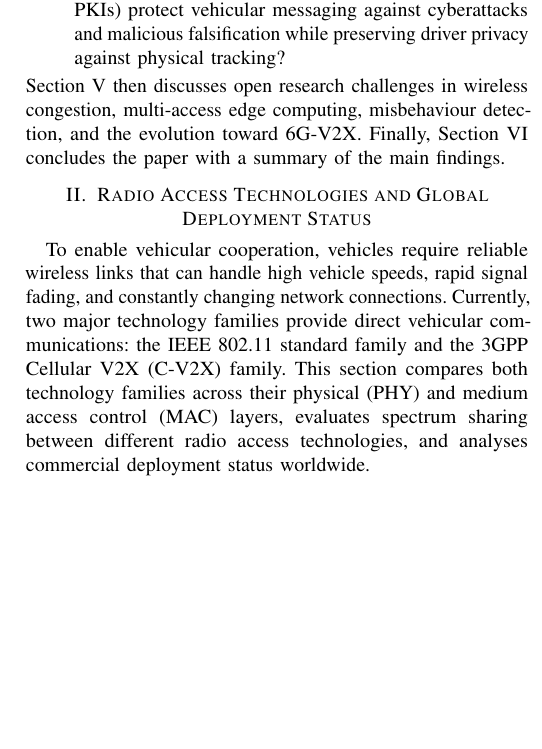
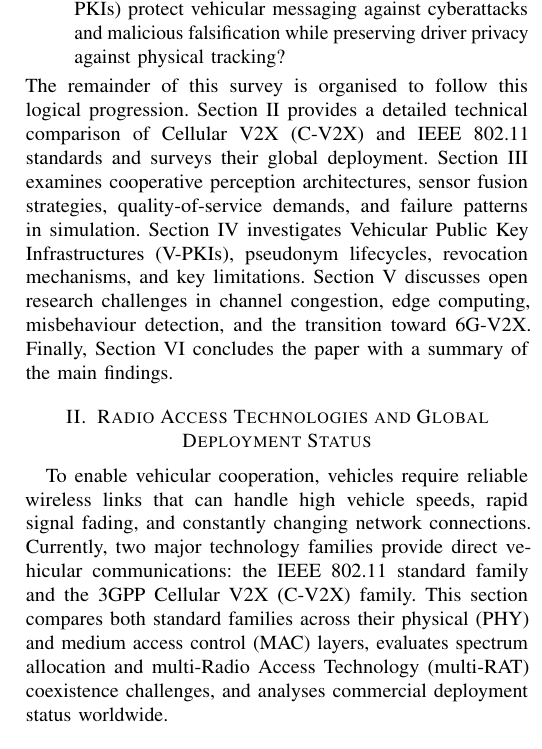
Before and after one commit to DiasDias106/Autonomous-Driving-and-V2X-Study-paper, a LaTeX paper (main.tex, which reads sections/01_introduction.tex, sections/02_v2x_technologies_and_deployment.tex): part of one column of page 2 of 11, cut so that both start at the same text, the shorter picture padded with empty space. Compiled offline with pdfLaTeX; a missing font is replaced by an installed copy or a similar font; a LaTeX package or settings file that is missing is left out.

Commit message:
tentativer de PR do LIDL do Luís - aceito

```diff
--- a/sections/01_introduction.tex
+++ b/sections/01_introduction.tex
@@ -42,5 +42,9 @@ However, achieving safe and reliable cooperative driving requires answering thre
     \item \textbf{Cooperative Perception and Automated Driving (Section~\ref{sec:cooperative_perception}):} How can vehicles share sensor observations to extend situational awareness beyond line-of-sight limits, and what are the strict latency, throughput, and reliability trade-offs required for safe automated driving?
     \item \textbf{Security, Privacy, and Pseudonym Systems (Section~\ref{sec:security_privacy}):} How do Vehicular Public Key Infrastructures (V-PKIs) protect vehicular messaging against cyberattacks and malicious falsification while preserving driver privacy against physical tracking?
 \end{enumerate}
-Section~\ref{sec:challenges_future} then discusses open research challenges in wireless congestion, multi-access edge computing, misbehaviour detection, and the evolution toward 6G-V2X.
+The remainder of this survey is organised to follow this logical progression.
+Section~\ref{sec:technologies_and_deployment} provides a detailed technical comparison of Cellular V2X (C-V2X) and IEEE 802.11 standards and surveys their global deployment.
+Section~\ref{sec:cooperative_perception} examines cooperative perception architectures, sensor fusion strategies, quality-of-service demands, and failure patterns in simulation.
+Section~\ref{sec:security_privacy} investigates Vehicular Public Key Infrastructures (V-PKIs), pseudonym lifecycles, revocation mechanisms, and key limitations.
+Section~\ref{sec:challenges_future} discusses open research challenges in channel congestion, edge computing, misbehaviour detection, and the transition toward 6G-V2X.
 Finally, Section~\ref{sec:conclusion} concludes the paper with a summary of the main findings.
--- a/sections/02_v2x_technologies_and_deployment.tex
+++ b/sections/02_v2x_technologies_and_deployment.tex
@@ -24,7 +24,7 @@ Target Use Cases & Basic Safety & High-Speed Safety & Platooning & Critical Safe
 
 To enable vehicular cooperation, vehicles require reliable wireless links that can handle high vehicle speeds, rapid signal fading, and constantly changing network connections.
 Currently, two major technology families provide direct vehicular communications: the IEEE 802.11 standard family and the 3GPP Cellular V2X (C-V2X) family.
-This section compares both technology families across their physical (PHY) and medium access control (MAC) layers, evaluates spectrum sharing between different radio access technologies, and analyses commercial deployment status worldwide.
+This section compares both standard families across their physical (PHY) and medium access control (MAC) layers, evaluates spectrum allocation and multi-Radio Access Technology (multi-RAT) coexistence challenges, and analyses commercial deployment status worldwide.
 
 \subsection{IEEE Standards: 802.11p and 802.11bd}
 \label{subsec:ieee_standards}
```
Also changed, not shown: sections/02_v2x_technologies_and_deployment.tex (2 more changed lines).
